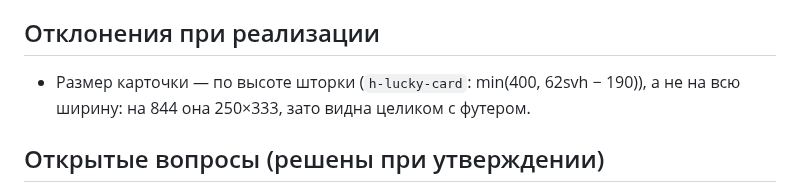
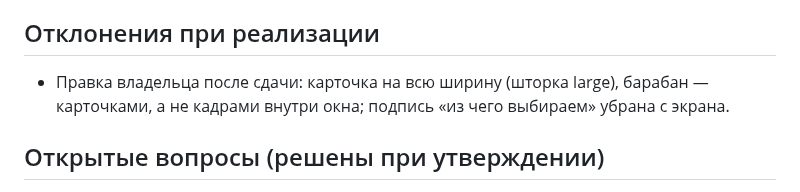
Before and after one commit to pirschuk/BAR, a Markdown page: plan.md, the part around the change. Drawn GitHub-style.

```diff
--- a/plan.md
+++ b/plan.md
@@ -84,7 +84,7 @@
 
 ## Отклонения при реализации
 
-- Размер карточки — по высоте шторки (`h-lucky-card`: min(400, 62svh − 190)), а не на всю ширину: на 844 она 250×333, зато видна целиком с футером.
+- Правка владельца после сдачи: карточка на всю ширину (шторка large), барабан — карточками, а не кадрами внутри окна; подпись «из чего выбираем» убрана с экрана.
 
 ## Открытые вопросы (решены при утверждении)
 
```
Also changed, not shown: docs/previews/README.md (+6 -0 lines), docs/previews/step15b-lucky-full.png (added), 5 other files.
